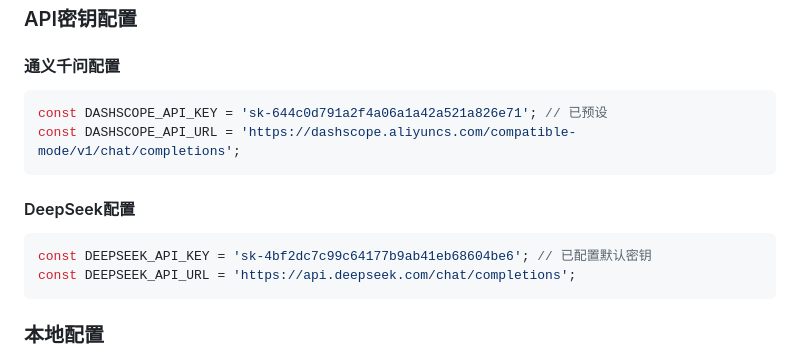
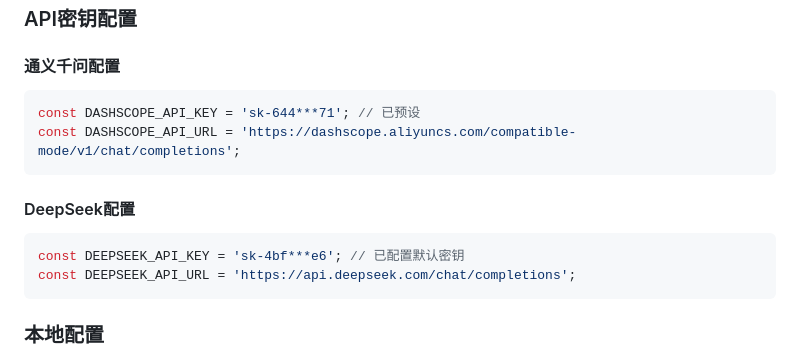
Before and after one commit to Adooonis/XiaoLiuRen, a Markdown page: README.md, the part around the change. GitHub-like rendering.

````diff
--- a/README.md
+++ b/README.md
@@ -115,13 +115,13 @@
 
 #### 通义千问配置
 ```javascript
-const DASHSCOPE_API_KEY = 'sk-644c0d791a2f4a06a1a42a521a826e71'; // 已预设
+const DASHSCOPE_API_KEY = 'sk-644***71'; // 已预设
 const DASHSCOPE_API_URL = 'https://dashscope.aliyuncs.com/compatible-mode/v1/chat/completions';
 ```
 
 #### DeepSeek配置
 ```javascript
-const DEEPSEEK_API_KEY = 'sk-4bf2dc7c99c64177b9ab41eb68604be6'; // 已配置默认密钥
+const DEEPSEEK_API_KEY = 'sk-4bf***e6'; // 已配置默认密钥
 const DEEPSEEK_API_URL = 'https://api.deepseek.com/chat/completions';
 ```
 
````
